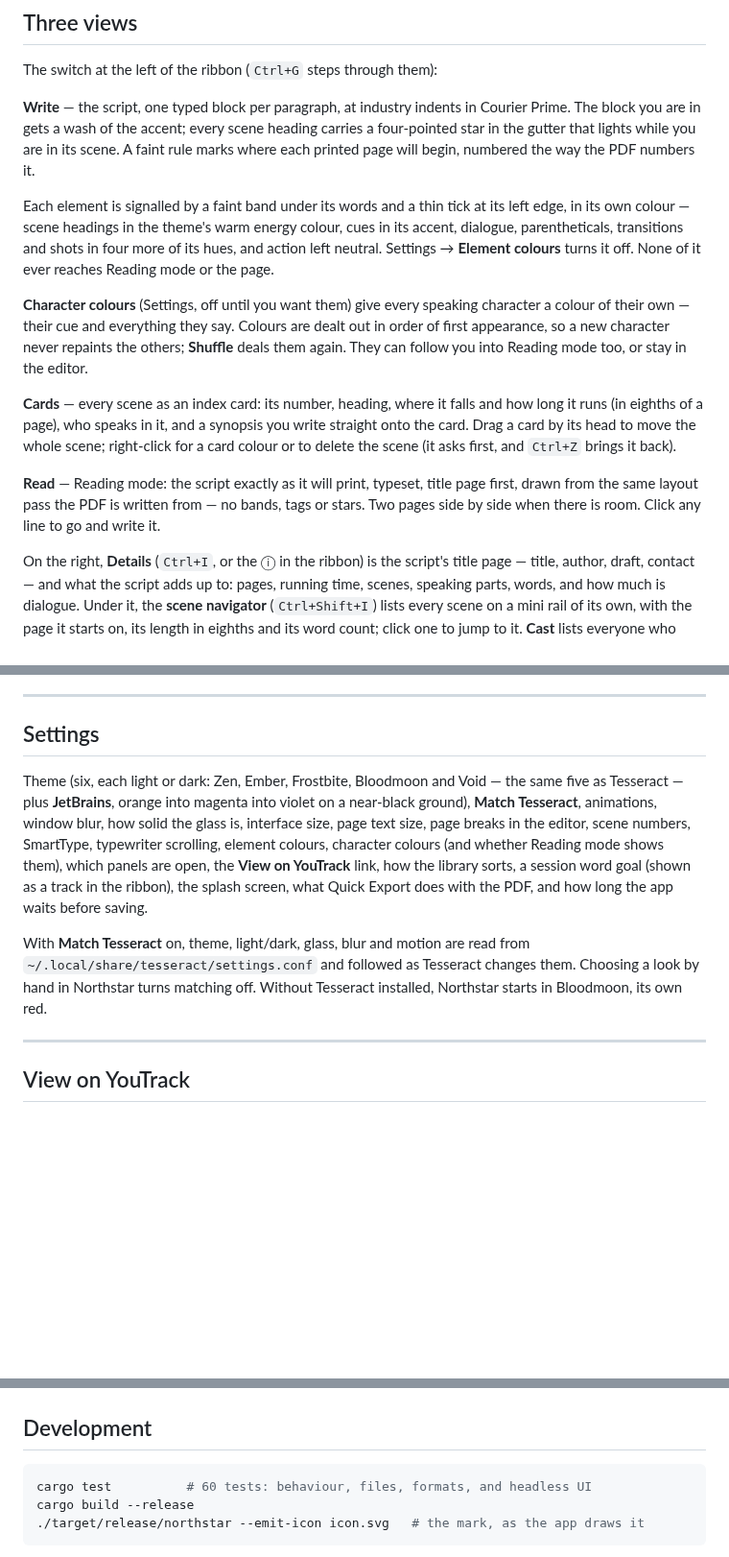
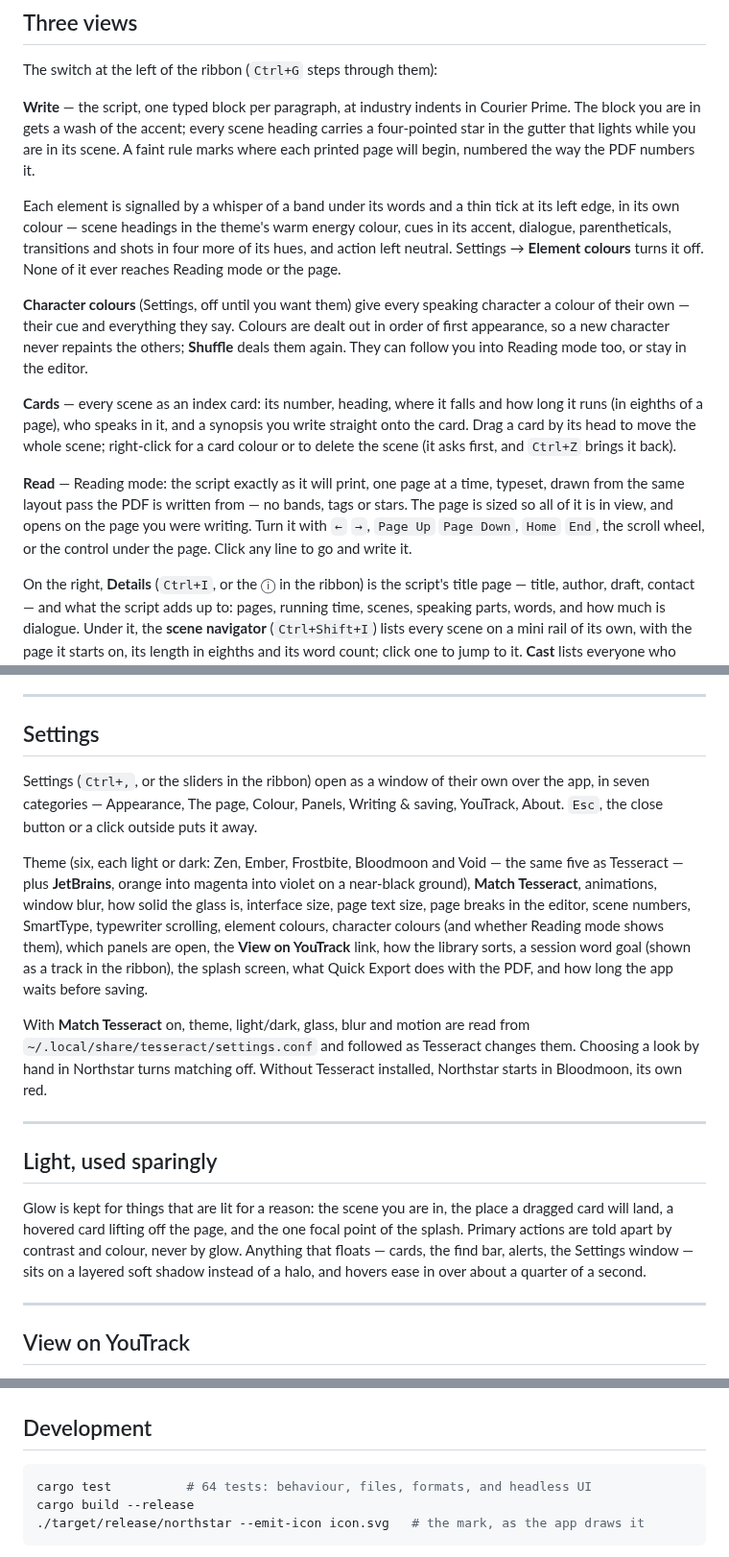
Before and after one commit to exiledddev/northstar, a Markdown page: README.md, 3 parts joined by grey strips. Shown at 96% size. GitHub-like rendering; blank space fills up the shorter version.

````diff
--- a/README.md
+++ b/README.md
@@ -100,8 +102,8 @@ heading carries a four-pointed star in the gutter that lights while you are in
 its scene. A faint rule marks where each printed page will begin, numbered the
 way the PDF numbers it.
 
-Each element is signalled by a faint band under its words and a thin tick at
-its left edge, in its own colour — scene headings in the theme's warm energy
+Each element is signalled by a whisper of a band under its words and a thin
+tick at its left edge, in its own colour — scene headings in the theme's warm energy
 colour, cues in its accent, dialogue, parentheticals, transitions and shots in
 four more of its hues, and action left neutral. Settings → **Element colours**
 turns it off. None of it ever reaches Reading mode or the page.
@@ -118,9 +120,11 @@ you write straight onto the card. Drag a card by its head to move the whole
 scene; right-click for a card colour or to delete the scene (it asks first,
 and `Ctrl+Z` brings it back).
 
-**Read** — Reading mode: the script exactly as it will print, typeset, title
-page first, drawn from the same layout pass the PDF is written from — no
-bands, tags or stars. Two pages side by side when there is room. Click any
+**Read** — Reading mode: the script exactly as it will print, one page at a
+time, typeset, drawn from the same layout pass the PDF is written from — no
+bands, tags or stars. The page is sized so all of it is in view, and opens on
+the page you were writing. Turn it with `←` `→`, `Page Up` `Page Down`,
+`Home` `End`, the scroll wheel, or the control under the page. Click any
 line to go and write it.
 
 On the right, **Details** (`Ctrl+I`, or the ⓘ in the ribbon) is the script's
@@ -272,6 +276,11 @@ too, so nothing is ever lost.
 
 ## Settings
 
+Settings (`Ctrl+,`, or the sliders in the ribbon) open as a window of their
+own over the app, in seven categories — Appearance, The page, Colour, Panels,
+Writing & saving, YouTrack, About. `Esc`, the close button or a click outside
+puts it away.
+
 Theme (six, each light or dark: Zen, Ember, Frostbite, Bloodmoon and Void —
 the same five as Tesseract — plus **JetBrains**, orange into magenta into
 violet on a near-black ground), **Match Tesseract**, animations, window blur, how solid
@@ -286,6 +295,17 @@ With **Match Tesseract** on, theme, light/dark, glass, blur and motion are read
 from `~/.local/share/tesseract/settings.conf` and followed as Tesseract changes
 them. Choosing a look by hand in Northstar turns matching off. Without
 Tesseract installed, Northstar starts in Bloodmoon, its own red.
+
+---
+
+## Light, used sparingly
+
+Glow is kept for things that are lit for a reason: the scene you are in, the
+place a dragged card will land, a hovered card lifting off the page, and the
+one focal point of the splash. Primary actions are told apart by contrast and
+colour, never by glow. Anything that floats — cards, the find bar, alerts, the
+Settings window — sits on a layered soft shadow instead of a halo, and hovers
+ease in over about a quarter of a second.
 
 ---
 
@@ -312,7 +332,7 @@ and goes.
 ## Development
 
 ```bash
-cargo test          # 60 tests: behaviour, files, formats, and headless UI
+cargo test          # 64 tests: behaviour, files, formats, and headless UI
 cargo build --release
 ./target/release/northstar --emit-icon icon.svg   # the mark, as the app draws it
 ```
````
Also changed, not shown: other parts of README.md (+2 -0 lines), docs/northstar-jetbrains.png, docs/northstar-reading.png (added), docs/northstar-with-tesseract.png, 12 other files.
